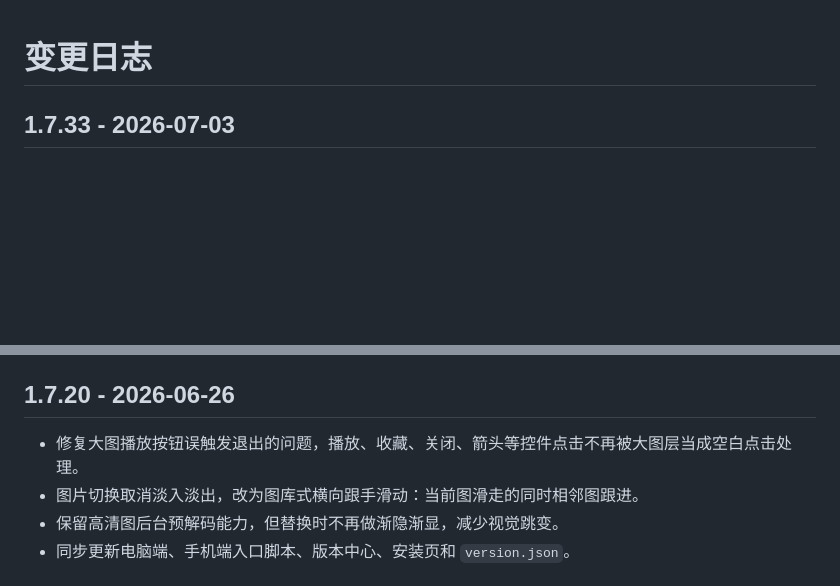
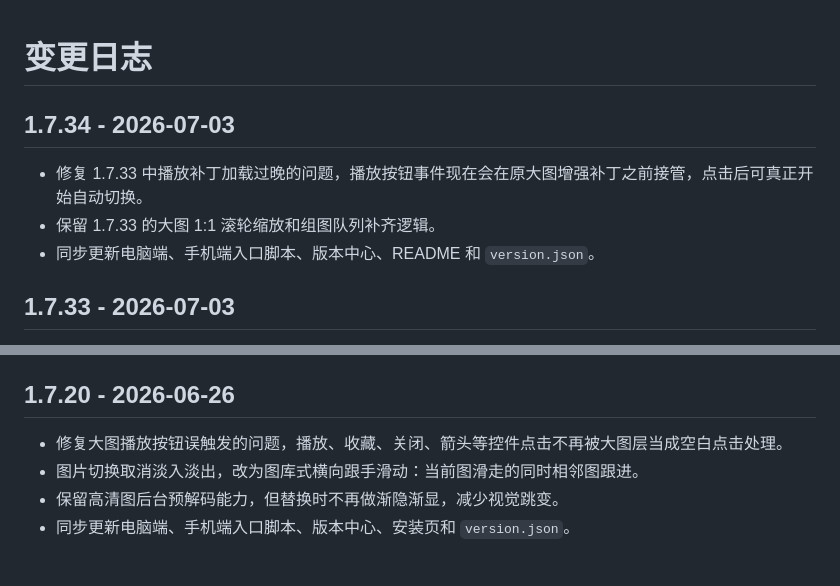
Before and after one commit to fallen0909/flowlens, a Markdown page: docs/CHANGELOG.md, 2 parts joined by grey strips. Drawn GitHub-style; blank space fills up the shorter version.

Commit message:
Document 1.7.34 hotfix

```diff
--- a/docs/CHANGELOG.md
+++ b/docs/CHANGELOG.md
@@ -1,4 +1,10 @@
 # 变更日志
+
+## 1.7.34 - 2026-07-03
+
+- 修复 1.7.33 中播放补丁加载过晚的问题，播放按钮事件现在会在原大图增强补丁之前接管，点击后可真正开始自动切换。
+- 保留 1.7.33 的大图 1:1 滚轮缩放和组图队列补齐逻辑。
+- 同步更新电脑端、手机端入口脚本、版本中心、README 和 `version.json`。
 
 ## 1.7.33 - 2026-07-03
 
@@ -21,7 +27,7 @@
 
 ## 1.7.20 - 2026-06-26
 
-- 修复大图播放按钮误触发退出的问题，播放、收藏、关闭、箭头等控件点击不再被大图层当成空白点击处理。
+- 修复大图播放按钮误触发的问题，播放、收藏、关闭、箭头等控件点击不再被大图层当成空白点击处理。
 - 图片切换取消淡入淡出，改为图库式横向跟手滑动：当前图滑走的同时相邻图跟进。
 - 保留高清图后台预解码能力，但替换时不再做渐隐渐显，减少视觉跳变。
 - 同步更新电脑端、手机端入口脚本、版本中心、安装页和 `version.json`。
```
